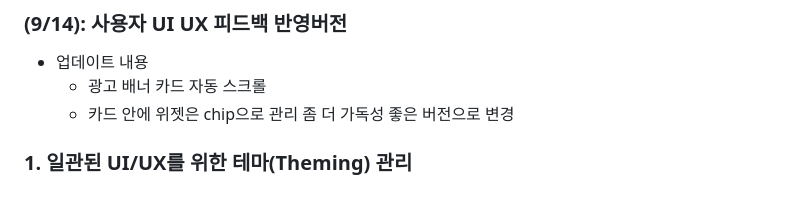
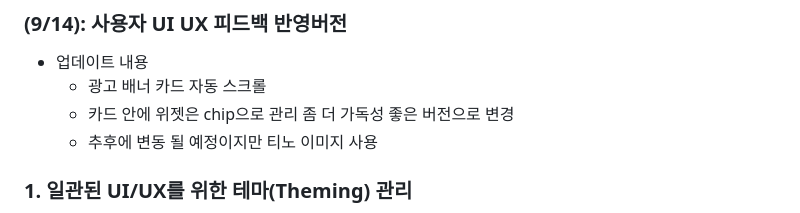
Before and after one commit to SongsBy/Sandori, a Markdown page: README.md, the part around the change. GitHub-like rendering.

```diff
--- a/README.md
+++ b/README.md
@@ -9,6 +9,7 @@
 - 업데이트 내용
   - 광고 배너 카드 자동 스크롤
   - 카드 안에 위젯은 chip으로 관리 좀 더 가독성 좋은 버전으로 변경
+  - 추후에 변동 될 예정이지만 티노 이미지 사용
 
 ### 1. 일관된 UI/UX를 위한 테마(Theming) 관리
 -   `main.dart`에 `ThemeData`를 정의하여 앱 전체의 폰트와 텍스트 스타일을 중앙에서 관리합니다. 이를 통해 반복되는 `TextStyle` 코드를 줄이고 디자인의 일관성을 확보했습니다.
```
